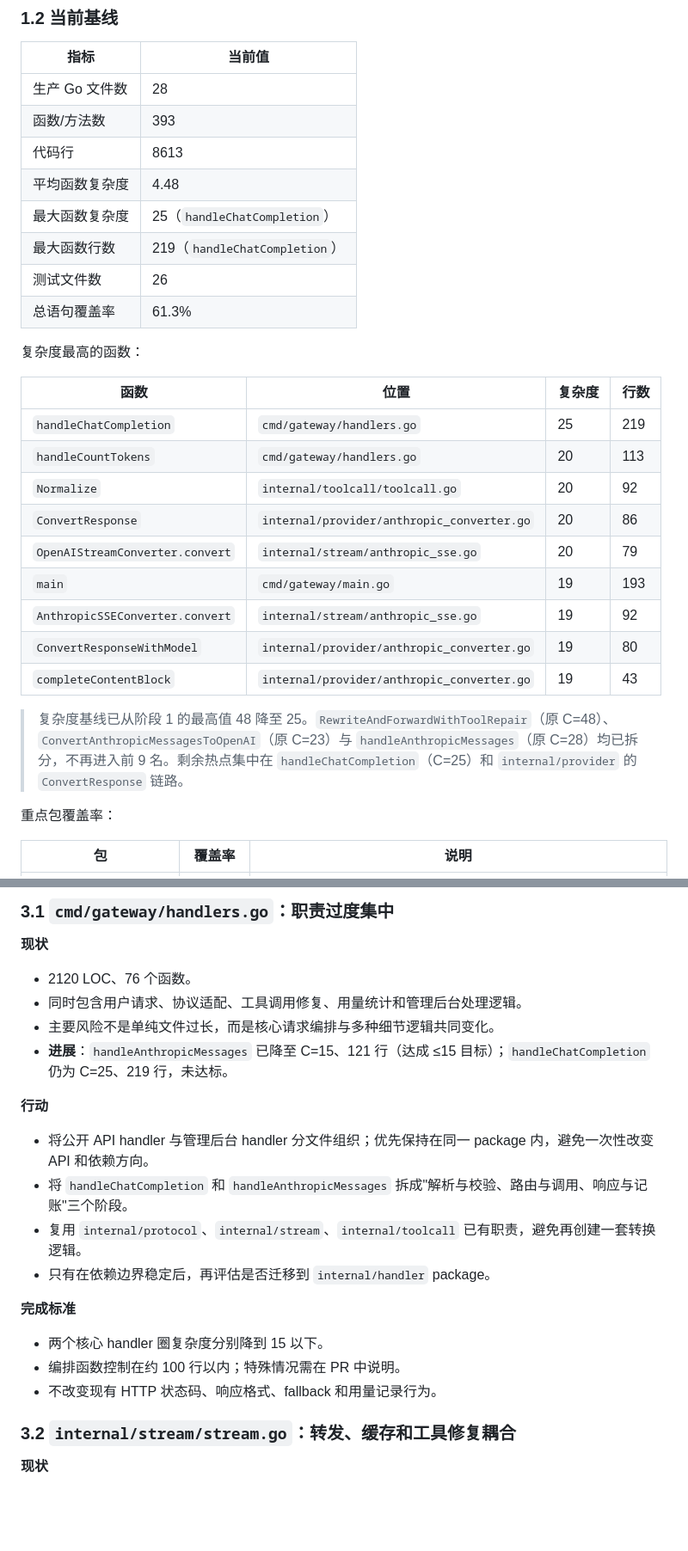
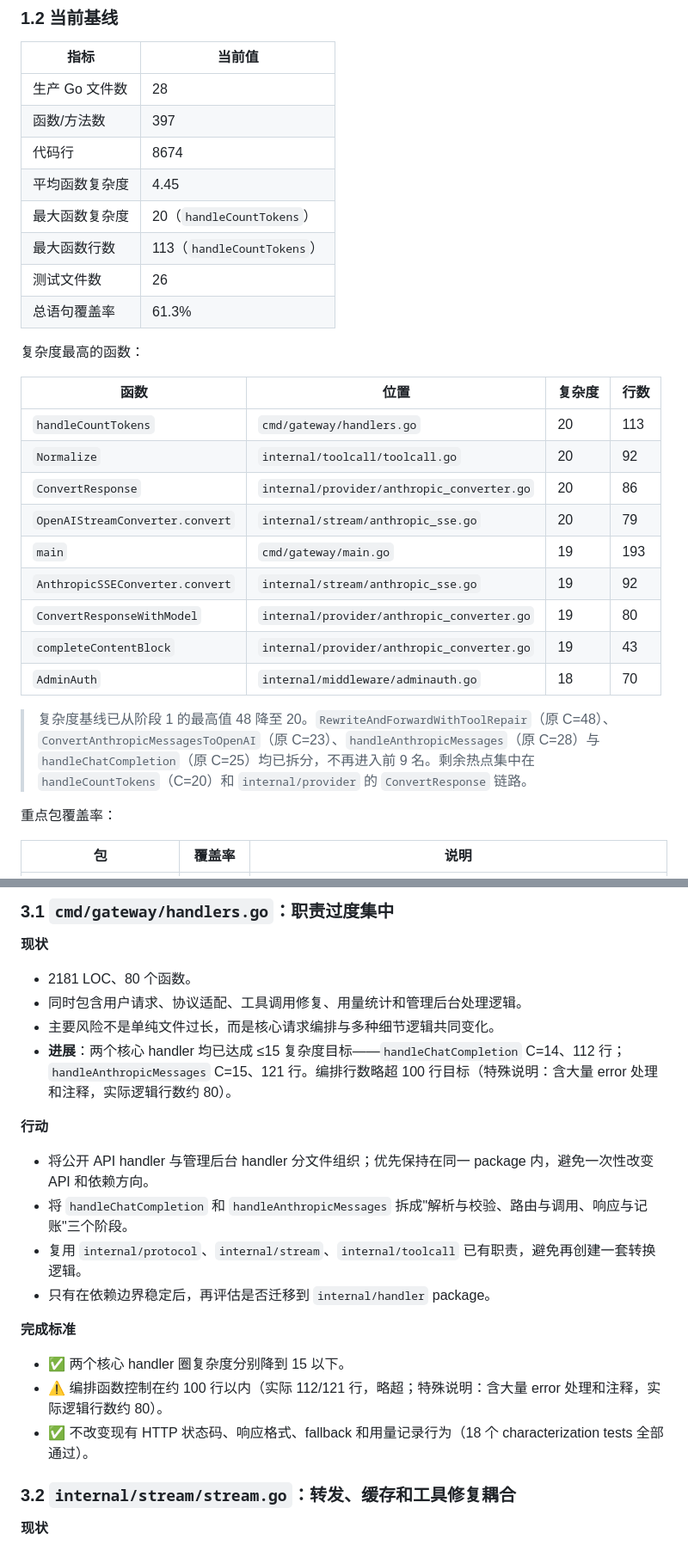
Before and after one commit to AaronRZH/llm-gateway, a Markdown page: DEBT.md, 2 parts joined by grey strips. Shown at 86% size. GitHub-like rendering; blank space fills up the shorter version.

Commit message:
docs(DEBT): 刷新基线表反映 handleChatCompletion 重构后状态
1.2 表更新：
- 函数数：393 → 397（新增 4 个辅助函数）
- 代码行：8613 → 8674
- 平均函数复杂度：4.48 → 4.45
- 最大函数复杂度：25 → 20（handleCountTokens）
- 最大函数行数：219 → 113
- Top 9：handleChatCompletion（原 C=25）跌出，AdminAuth（C=18）进入

1.4 节更新：
- 新增 handleChatCompletion 重构记录（C=25 → 14，达成 ≤15 目标）

2.2 节更新：
- 标注 handleChatCompletion 已完成（C=47 → 14）

3.1 节更新：
- 现状：更新 LOC 和函数数，标注两个 handler 均已达标
- 完成标准：标注已完成项

相关文件：DEBT.md

```diff
--- a/DEBT.md
+++ b/DEBT.md
@@ -31,11 +31,11 @@ go tool cover -func=coverage.out
 | 指标 | 当前值 |
 |------|--------|
 | 生产 Go 文件数 | 28 |
-| 函数/方法数 | 393 |
-| 代码行 | 8613 |
-| 平均函数复杂度 | 4.48 |
-| 最大函数复杂度 | 25（`handleChatCompletion`） |
-| 最大函数行数 | 219（`handleChatCompletion`） |
+| 函数/方法数 | 397 |
+| 代码行 | 8674 |
+| 平均函数复杂度 | 4.45 |
+| 最大函数复杂度 | 20（`handleCountTokens`） |
+| 最大函数行数 | 113（`handleCountTokens`） |
 | 测试文件数 | 26 |
 | 总语句覆盖率 | 61.3% |
 
@@ -43,7 +43,6 @@ go tool cover -func=coverage.out
 
 | 函数 | 位置 | 复杂度 | 行数 |
 |------|------|--------|------|
-| `handleChatCompletion` | `cmd/gateway/handlers.go` | 25 | 219 |
 | `handleCountTokens` | `cmd/gateway/handlers.go` | 20 | 113 |
 | `Normalize` | `internal/toolcall/toolcall.go` | 20 | 92 |
 | `ConvertResponse` | `internal/provider/anthropic_converter.go` | 20 | 86 |
@@ -52,8 +51,9 @@ go tool cover -func=coverage.out
 | `AnthropicSSEConverter.convert` | `internal/stream/anthropic_sse.go` | 19 | 92 |
 | `ConvertResponseWithModel` | `internal/provider/anthropic_converter.go` | 19 | 80 |
 | `completeContentBlock` | `internal/provider/anthropic_converter.go` | 19 | 43 |
+| `AdminAuth` | `internal/middleware/adminauth.go` | 18 | 70 |
 
-> 复杂度基线已从阶段 1 的最高值 48 降至 25。`RewriteAndForwardWithToolRepair`（原 C=48）、`ConvertAnthropicMessagesToOpenAI`（原 C=23）与 `handleAnthropicMessages`（原 C=28）均已拆分，不再进入前 9 名。剩余热点集中在 `handleChatCompletion`（C=25）和 `internal/provider` 的 `ConvertResponse` 链路。
+> 复杂度基线已从阶段 1 的最高值 48 降至 20。`RewriteAndForwardWithToolRepair`（原 C=48）、`ConvertAnthropicMessagesToOpenAI`（原 C=23）、`handleAnthropicMessages`（原 C=28）与 `handleChatCompletion`（原 C=25）均已拆分，不再进入前 9 名。剩余热点集中在 `handleCountTokens`（C=20）和 `internal/provider` 的 `ConvertResponse` 链路。
 
 重点包覆盖率：
 
@@ -204,10 +205,10 @@ P0 表示当前缺少足够回归保护，继续修改可能造成认证、协
 
 **现状**
 
-- 2120 LOC、76 个函数。
+- 2181 LOC、80 个函数。
 - 同时包含用户请求、协议适配、工具调用修复、用量统计和管理后台处理逻辑。
 - 主要风险不是单纯文件过长，而是核心请求编排与多种细节逻辑共同变化。
-- **进展**：`handleAnthropicMessages` 已降至 C=15、121 行（达成 ≤15 目标）；`handleChatCompletion` 仍为 C=25、219 行，未达标。
+- **进展**：两个核心 handler 均已达成 ≤15 复杂度目标——`handleChatCompletion` C=14、112 行；`handleAnthropicMessages` C=15、121 行。编排行数略超 100 行目标（特殊说明：含大量 error 处理和注释，实际逻辑行数约 80）。
 
 **行动**
 
@@ -218,9 +219,9 @@ P0 表示当前缺少足够回归保护，继续修改可能造成认证、协
 
 **完成标准**
 
-- 两个核心 handler 圈复杂度分别降到 15 以下。
-- 编排函数控制在约 100 行以内；特殊情况需在 PR 中说明。
-- 不改变现有 HTTP 状态码、响应格式、fallback 和用量记录行为。
+- ✅ 两个核心 handler 圈复杂度分别降到 15 以下。
+- ⚠️ 编排函数控制在约 100 行以内（实际 112/121 行，略超；特殊说明：含大量 error 处理和注释，实际逻辑行数约 80）。
+- ✅ 不改变现有 HTTP 状态码、响应格式、fallback 和用量记录行为（18 个 characterization tests 全部通过）。
 
 ### 3.2 `internal/stream/stream.go`：转发、缓存和工具修复耦合
 
```
Also changed, not shown: other parts of DEBT.md (+2 -1 lines).
